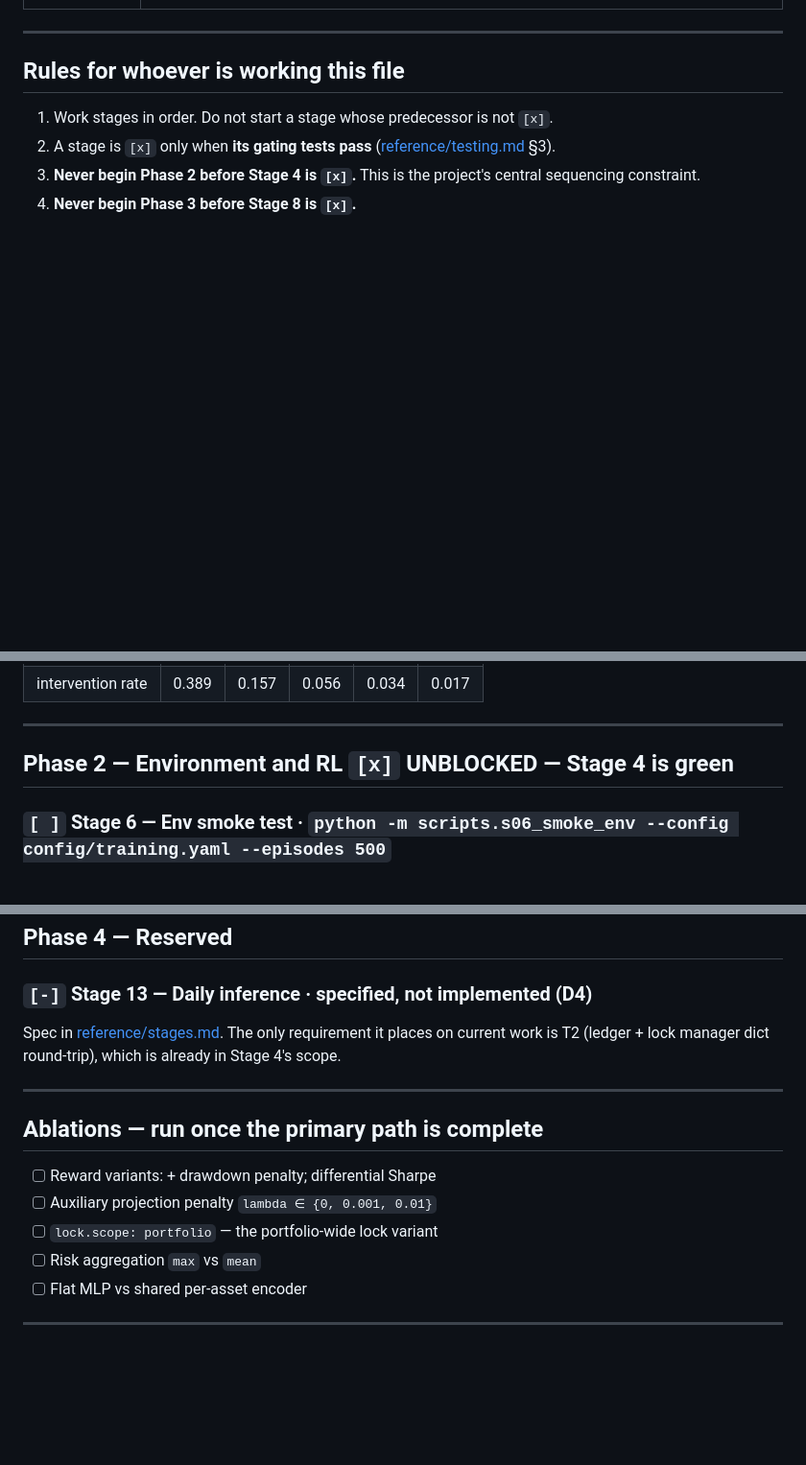
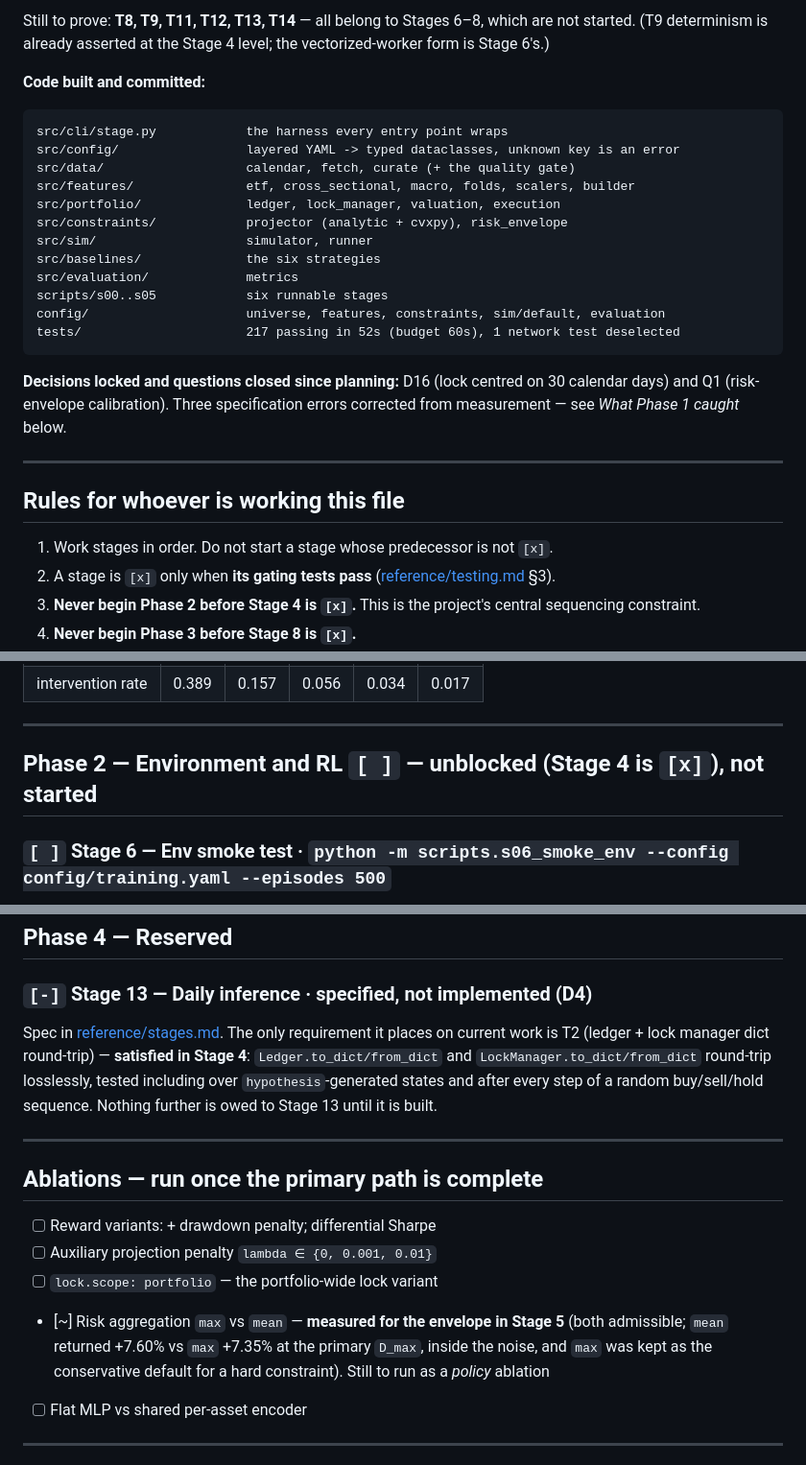
Before and after one commit to znzhao/ETFRegulus, a Markdown page: STATUS.md, 3 parts joined by grey strips. Shown at 96% size. Drawn GitHub-style; blank space fills up the shorter version.

````diff
--- a/STATUS.md
+++ b/STATUS.md
@@ -21,3 +60,26 @@ Legend: `[ ]` not started · `[~]` in progress · `[x]` done (tests green) · `[
+Still to prove: **T8, T9, T11, T12, T13, T14** — all belong to Stages 6–8, which are not started.
+(T9 determinism is already asserted at the Stage 4 level; the vectorized-worker form is Stage 6's.)
+
+**Code built and committed:**
+
+```text
+src/cli/stage.py            the harness every entry point wraps
+src/config/                 layered YAML -> typed dataclasses, unknown key is an error
+src/data/                   calendar, fetch, curate (+ the quality gate)
+src/features/               etf, cross_sectional, macro, folds, scalers, builder
+src/portfolio/              ledger, lock_manager, valuation, execution
+src/constraints/            projector (analytic + cvxpy), risk_envelope
+src/sim/                    simulator, runner
+src/baselines/              the six strategies
+src/evaluation/             metrics
+scripts/s00..s05            six runnable stages
+config/                     universe, features, constraints, sim/default, evaluation
+tests/                      217 passing in 52s (budget 60s), 1 network test deselected
+```
+
+**Decisions locked and questions closed since planning:** D16 (lock centred on 30 calendar
+days) and Q1 (risk-envelope calibration). Three specification errors corrected from
+measurement — see *What Phase 1 caught* below.
 
 ---
 
@@ -218,7 +280,7 @@ only as a tie-break. Realized drawdown responds correctly to the ceiling:
 
 ---
 
-## Phase 2 — Environment and RL  `[x]` **UNBLOCKED** — Stage 4 is green
+## Phase 2 — Environment and RL  `[ ]` — **unblocked** (Stage 4 is `[x]`), not started
 
 ### `[ ]` Stage 6 — Env smoke test · `python -m scripts.s06_smoke_env --config config/training.yaml --episodes 500`
 
@@ -291,7 +353,10 @@ only as a tie-break. Realized drawdown responds correctly to the ceiling:
 ### `[-]` Stage 13 — Daily inference · **specified, not implemented** (D4)
 
 Spec in [reference/stages.md](reference/stages.md). The only requirement it places on current work is T2
-(ledger + lock manager dict round-trip), which is already in Stage 4's scope.
+(ledger + lock manager dict round-trip) — **satisfied in Stage 4**: `Ledger.to_dict/from_dict` and
+`LockManager.to_dict/from_dict` round-trip losslessly, tested including over `hypothesis`-generated
+states and after every step of a random buy/sell/hold sequence. Nothing further is owed to Stage 13
+until it is built.
 
 ---
 
@@ -300,7 +365,9 @@ Spec in [reference/stages.md](reference/stages.md). The only requirement it plac
 - [ ] Reward variants: + drawdown penalty; differential Sharpe
 - [ ] Auxiliary projection penalty `lambda ∈ {0, 0.001, 0.01}`
 - [ ] `lock.scope: portfolio` — the portfolio-wide lock variant
-- [ ] Risk aggregation `max` vs `mean`
+- [~] Risk aggregation `max` vs `mean` — **measured for the envelope in Stage 5** (both admissible;
+      `mean` returned +7.60% vs `max` +7.35% at the primary `D_max`, inside the noise, and `max` was kept
+      as the conservative default for a hard constraint). Still to run as a *policy* ablation
 - [ ] Flat MLP vs shared per-asset encoder
 
 ---
````
Also changed, not shown: other parts of STATUS.md (+39 -0 lines).
